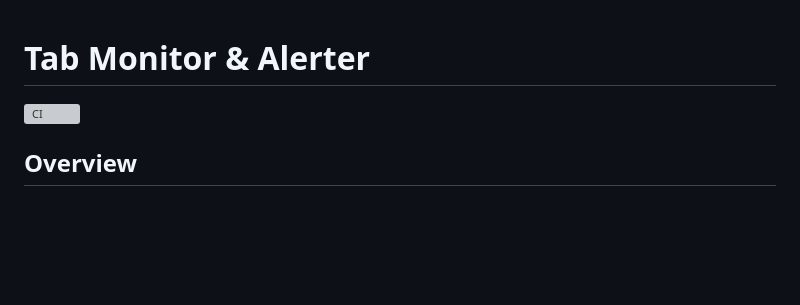
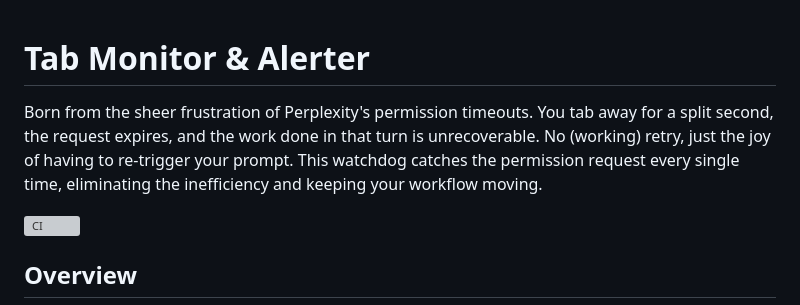
Before and after one commit to xjayk/tab-monitor-alerter, a Markdown page: README.md, the part around the change. Rendered like a GitHub page; blank space fills up the shorter version; grey boxes are pictures that could not be loaded.

```diff
--- a/README.md
+++ b/README.md
@@ -1,4 +1,5 @@
 # Tab Monitor & Alerter
+Born from the sheer frustration of Perplexity's permission timeouts. You tab away for a split second, the request expires, and the work done in that turn is unrecoverable. No (working) retry, just the joy of having to re-trigger your prompt. This watchdog catches the permission request every single time, eliminating the inefficiency and keeping your workflow moving.
 
 [![CI](https://github.com/xjayk/tab-monitor-alerter/actions/workflows/test.yml/badge.svg)](https://github.com/xjayk/tab-monitor-alerter/actions/workflows/test.yml)
 
```
